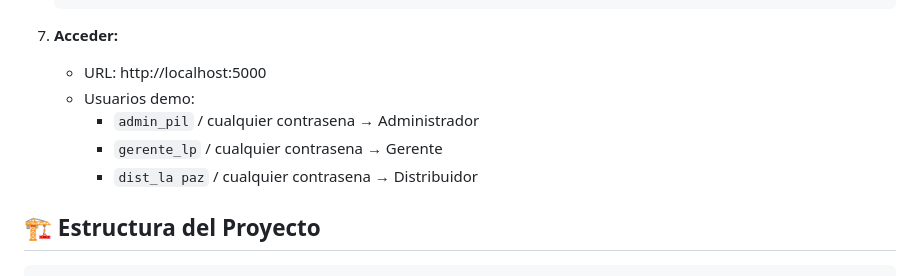
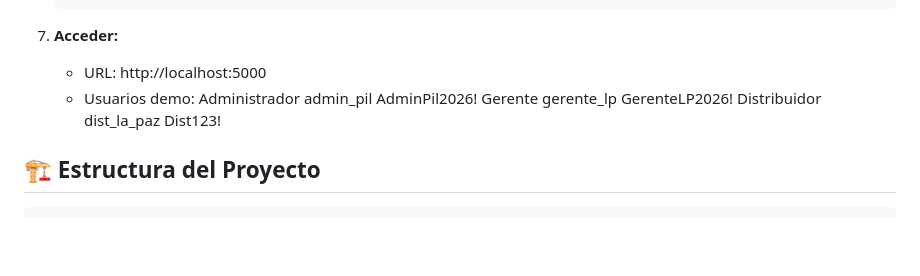
Before and after one commit to lpzemauriciogerardoleroal-dot/pil_andina_app, a Markdown page: README.md, the part around one of its changes. GitHub-like rendering; blank space fills up the shorter version.

Commit message:
Update README formatting and content

```diff
--- a/README.md
+++ b/README.md
@@ -49,9 +49,9 @@ Sistema integral de gestion de inventario y distribucion para Cerveceria Bolivia
 7. **Acceder:**
    - URL: http://localhost:5000
    - Usuarios demo:
-     - `admin_pil` / cualquier contrasena → Administrador
-     - `gerente_lp` / cualquier contrasena → Gerente
-     - `dist_la paz` / cualquier contrasena → Distribuidor
+Administrador	admin_pil	AdminPil2026!
+Gerente	gerente_lp	GerenteLP2026!
+Distribuidor	dist_la_paz	Dist123!
 
 ## 🏗️ Estructura del Proyecto
 
```
Also changed, not shown: other parts of README.md (+9 -10 lines).
